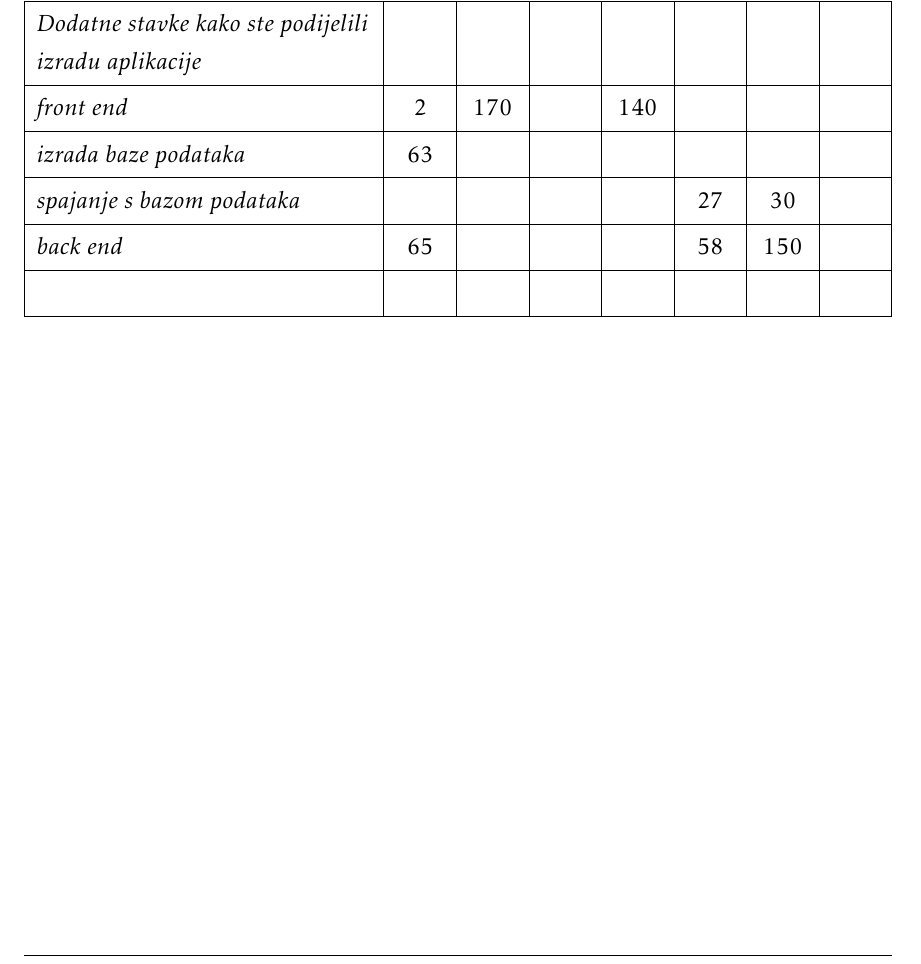
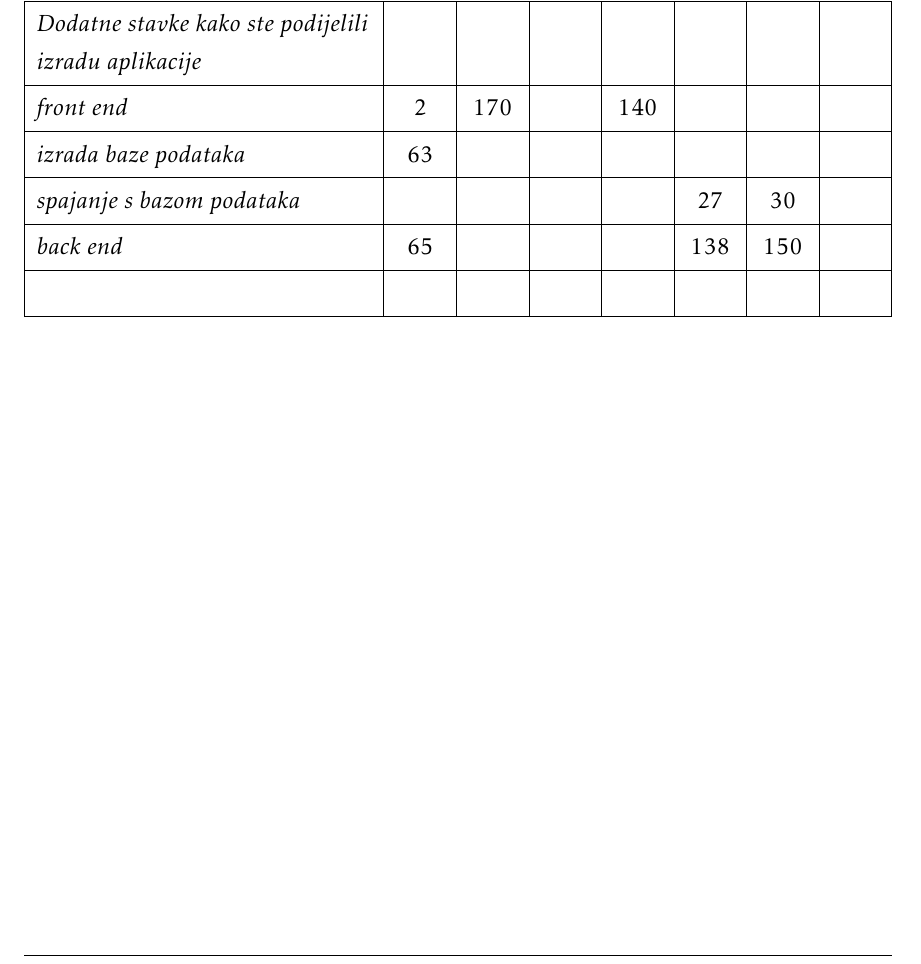
Before and after one commit to KrsticevicM/MP7, a LaTeX document (Dokumentacija/PROGI_2023_MP7.tex, which reads Dokumentacija/Dodatak.tex): part of page 50 of 51, cut so that both start at the same text. Compiled offline with pdfLaTeX.

Commit message:
edited table of activities

```diff
--- a/Dokumentacija/Dodatak.tex
+++ b/Dokumentacija/Dodatak.tex
@@ -114,7 +114,7 @@
 				\textit{front end} 				&2  &170  &  &140  &  &  &  \\
 				\textit{izrada baze podataka} 		 			&63  &  &  &  &  &  & \\
 				\textit{spajanje s bazom podataka} 							&  &  &  &  &27  &30  &  \\
-				\textit{back end} 							&65  &  &  &  &58  &150  &  \\
+				\textit{back end} 							&65  &  &  &  &138  &150  &  \\
 				 							&  &  &  &  &  &  &\\
 			\end{longtblr}
 
```
Also changed, not shown: Dokumentacija/PROGI_2023_MP7.pdf.
